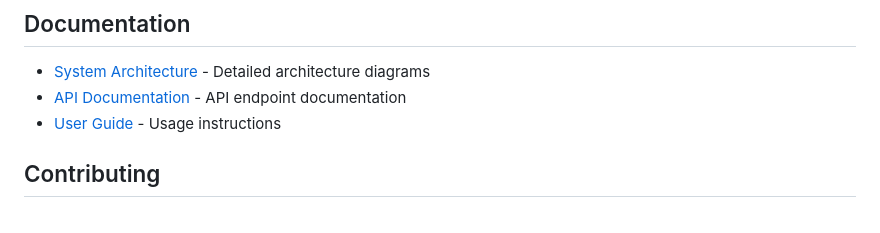
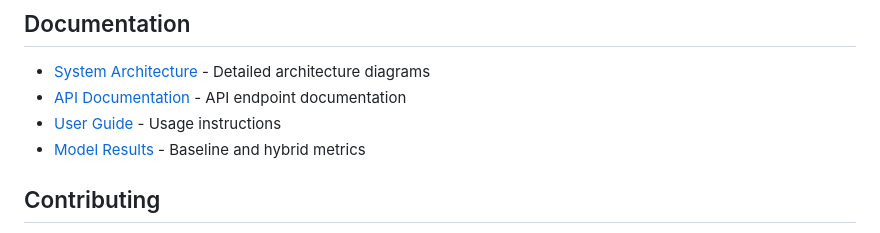
Before and after one commit to hlulaniM/intraday-trading-system, a Markdown page: README.md, the part around the change. Rendered like a GitHub page.

Commit message:
chore: document latest model results

```diff
--- a/README.md
+++ b/README.md
@@ -215,6 +215,7 @@ python -m src.dashboard.app
 - [System Architecture](SYSTEM_ARCHITECTURE.md) - Detailed architecture diagrams
 - [API Documentation](docs/api.md) - API endpoint documentation
 - [User Guide](docs/user_guide.md) - Usage instructions
+- [Model Results](docs/model_results.md) - Baseline and hybrid metrics
 
 ## Contributing
 
```
Also changed, not shown: docs/model_results.md (added, +18 -0 lines).
